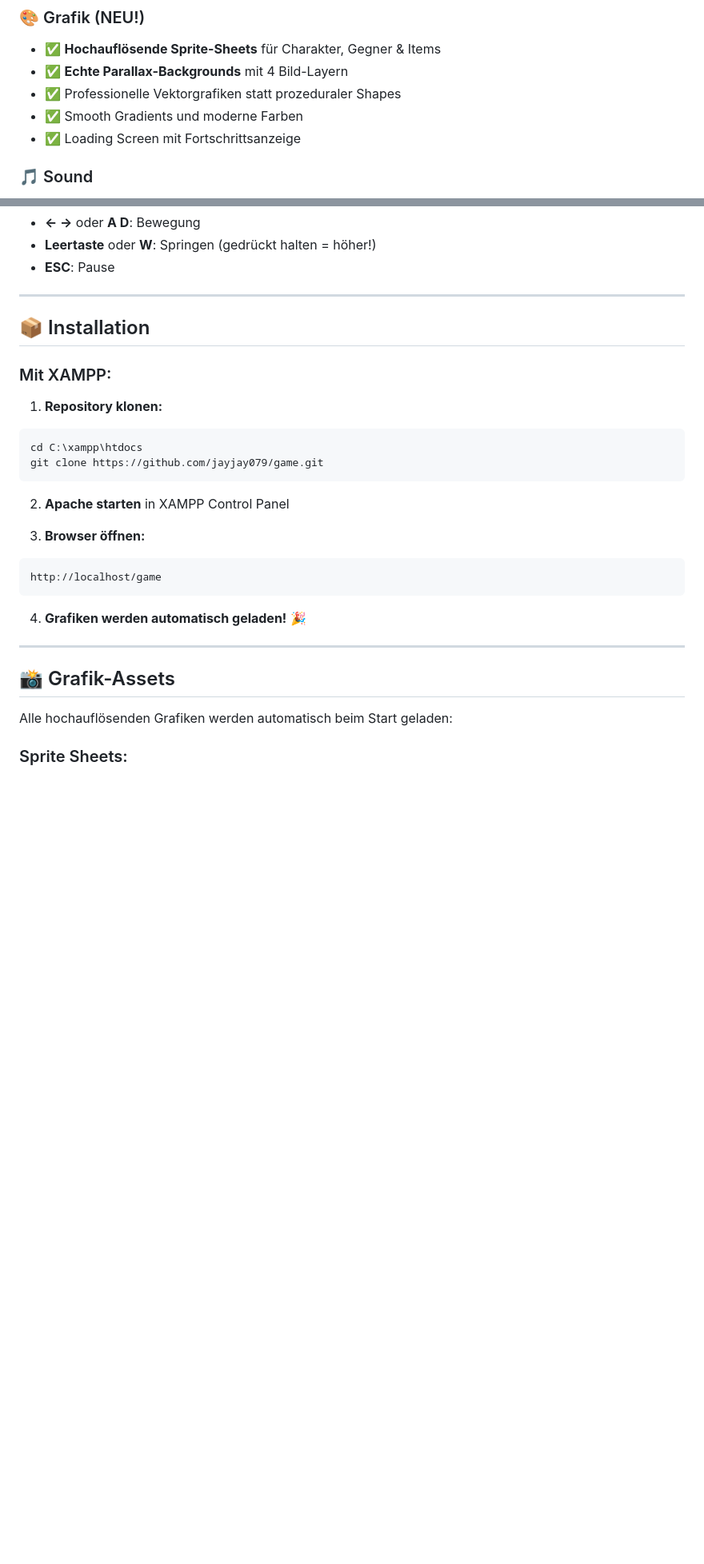
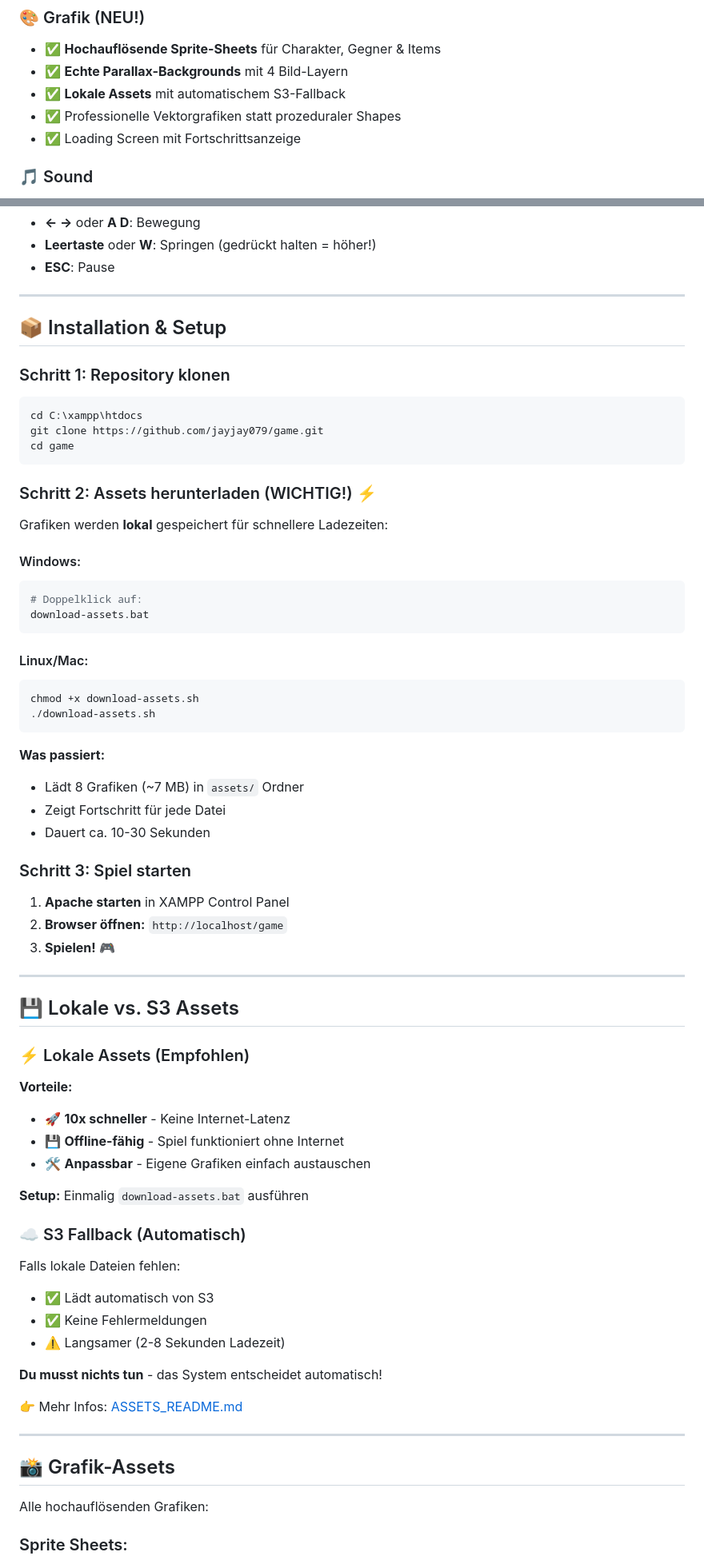
Before and after one commit to jayjay079/game, a Markdown page: README.md, 2 parts joined by grey strips. Shown at 80% size. GitHub-like rendering; blank space fills up the shorter version.

````diff
--- a/README.md
+++ b/README.md
@@ -16,8 +16,8 @@ Ein modernes 2D Jump & Run Spiel im Browser mit **hochauflösenden Grafiken** un
 ### 🎨 Grafik (NEU!)
 - ✅ **Hochauflösende Sprite-Sheets** für Charakter, Gegner & Items
 - ✅ **Echte Parallax-Backgrounds** mit 4 Bild-Layern
+- ✅ **Lokale Assets** mit automatischem S3-Fallback
 - ✅ Professionelle Vektorgrafiken statt prozeduraler Shapes
-- ✅ Smooth Gradients und moderne Farben
 - ✅ Loading Screen mit Fortschrittsanzeige
 
 ### 🎵 Sound
@@ -32,30 +32,72 @@ Ein modernes 2D Jump & Run Spiel im Browser mit **hochauflösenden Grafiken** un
 
 ---
 
-## 📦 Installation
+## 📦 Installation & Setup
 
-### Mit XAMPP:
+### Schritt 1: Repository klonen
 
-1. **Repository klonen:**
 ```bash
 cd C:\xampp\htdocs
 git clone https://github.com/jayjay079/game.git
+cd game
 ```
 
-2. **Apache starten** in XAMPP Control Panel
+### Schritt 2: Assets herunterladen (WICHTIG!) ⚡
 
-3. **Browser öffnen:**
-```
-http://localhost/game
+Grafiken werden **lokal** gespeichert für schnellere Ladezeiten:
+
+#### Windows:
+```bash
+# Doppelklick auf:
+download-assets.bat
 ```
 
-4. **Grafiken werden automatisch geladen!** 🎉
+#### Linux/Mac:
+```bash
+chmod +x download-assets.sh
+./download-assets.sh
+```
+
+**Was passiert:**
+- Lädt 8 Grafiken (~7 MB) in `assets/` Ordner
+- Zeigt Fortschritt für jede Datei
+- Dauert ca. 10-30 Sekunden
+
+### Schritt 3: Spiel starten
+
+1. **Apache starten** in XAMPP Control Panel
+2. **Browser öffnen:** `http://localhost/game`
+3. **Spielen!** 🎮
+
+---
+
+## 💾 Lokale vs. S3 Assets
+
+### ⚡ Lokale Assets (Empfohlen)
+
+**Vorteile:**
+- 🚀 **10x schneller** - Keine Internet-Latenz
+- 💾 **Offline-fähig** - Spiel funktioniert ohne Internet
+- 🛠️ **Anpassbar** - Eigene Grafiken einfach austauschen
+
+**Setup:** Einmalig `download-assets.bat` ausführen
+
+### ☁️ S3 Fallback (Automatisch)
+
+Falls lokale Dateien fehlen:
+- ✅ Lädt automatisch von S3
+- ✅ Keine Fehlermeldungen
+- ⚠️ Langsamer (2-8 Sekunden Ladezeit)
+
+**Du musst nichts tun** - das System entscheidet automatisch!
+
+👉 Mehr Infos: [ASSETS_README.md](ASSETS_README.md)
 
 ---
 
 ## 📸 Grafik-Assets
 
-Alle hochauflösenden Grafiken werden automatisch beim Start geladen:
+Alle hochauflösenden Grafiken:
 
 ### Sprite Sheets:
 - ✅ **Character** - Idle, Running, Jumping, Damage Animationen
````
Also changed, not shown: other parts of README.md (+82 -27 lines).
